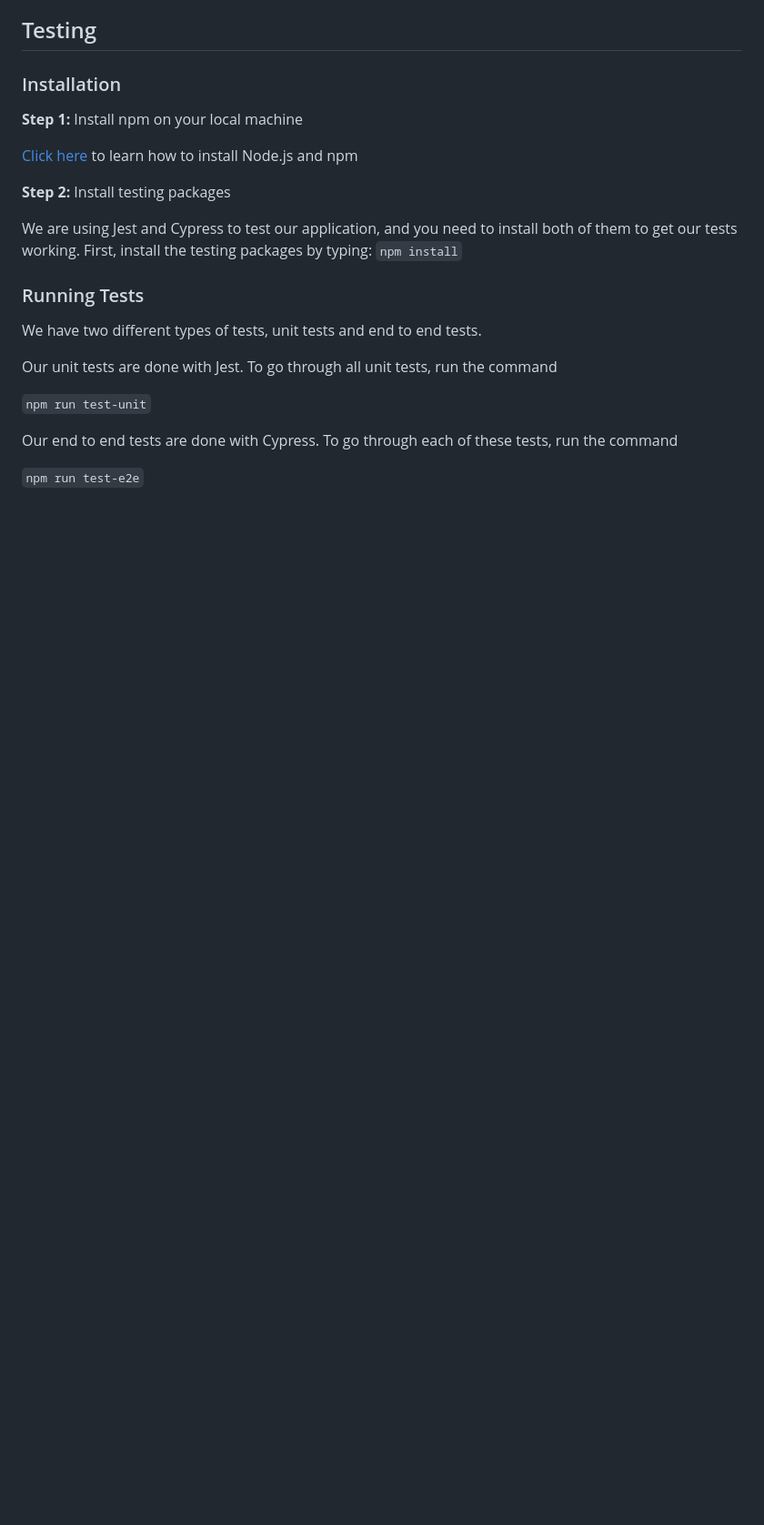
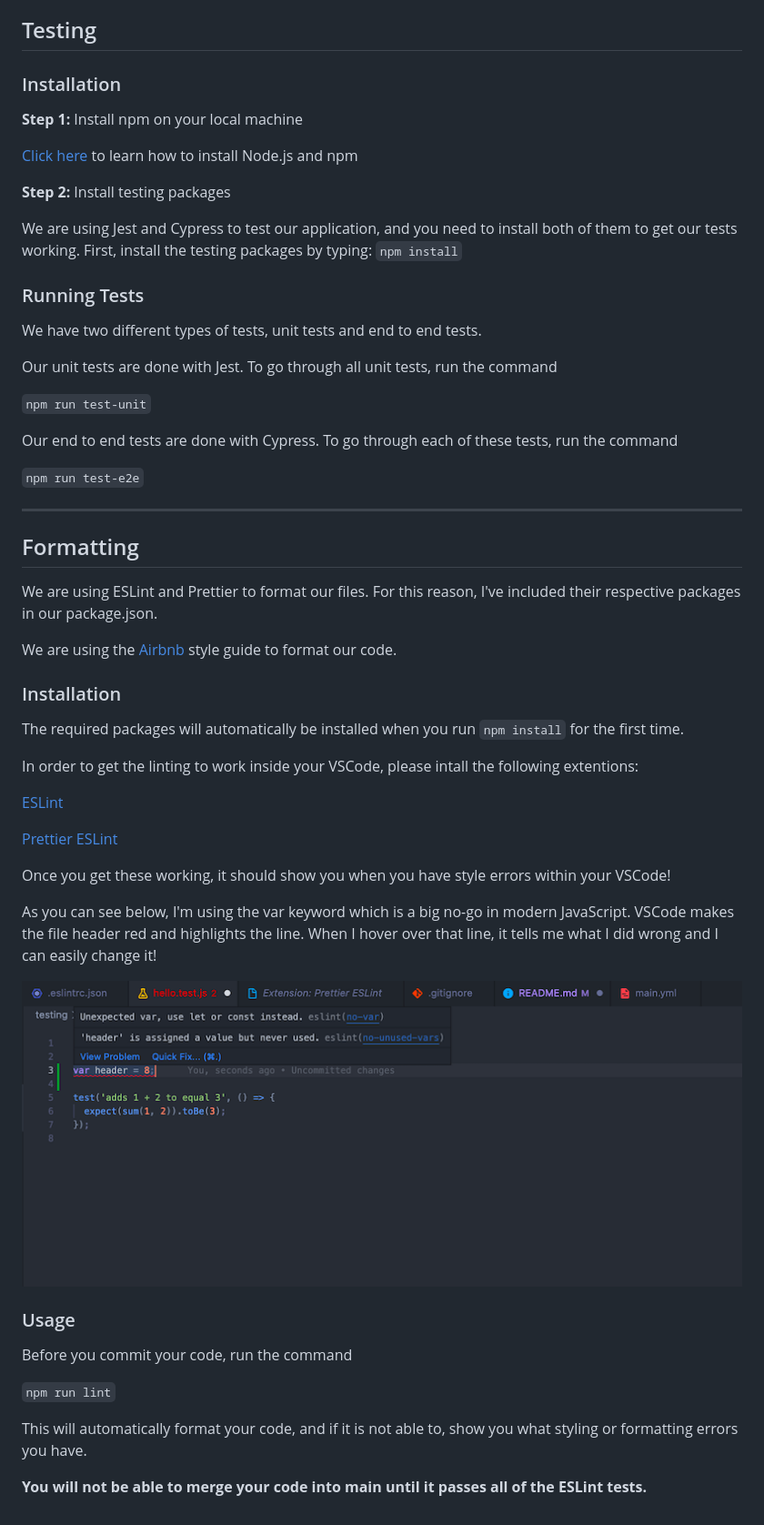
Before and after one commit to cse110-fa21-group34/rocketrecipes, a Markdown page: README.md, the part around the change printed below. Shown: that part at 91% size. Drawn GitHub-style; pictures changed too: docs/VSCode-ESLint-example.png (added); blank space fills up the shorter version.

Commit message:
added formatting notes to readme

```diff
--- a/README.md
+++ b/README.md
@@ -26,3 +27,38 @@ Our unit tests are done with Jest. To go through all unit tests, run the command
 Our end to end tests are done with Cypress. To go through each of these tests, run the command
 
 `npm run test-e2e`
+
+
+---
+## Formatting
+We are using ESLint and Prettier to format our files. For this reason, I've included their respective packages in our package.json.
+
+We are using the [Airbnb](https://github.com/airbnb/javascript) style guide to format our code.
+### Installation
+The required packages will automatically be installed when you run `npm install` for the first time.
+
+In order to get the linting to work inside your VSCode, please intall the following extentions:
+
+
+[ESLint](https://marketplace.visualstudio.com/items?itemName=dbaeumer.vscode-eslint)
+
+[Prettier ESLint](https://marketplace.visualstudio.com/items?itemName=rvest.vs-code-prettier-eslint)
+
+
+Once you get these working, it should show you when you have style errors within your VSCode!
+
+As you can see below, I'm using the var keyword which is a big no-go in modern JavaScript. VSCode makes the file header red and highlights the line. When I hover over that line, it tells me what I did wrong and I can easily change it!
+
+![ESLint in VSCode example](./docs/VSCode-ESLint-example.png)
+
+
+### Usage
+
+Before you commit your code, run the command
+
+`npm run lint`
+
+This will automatically format your code, and if it is not able to, show you what styling or formatting errors you have.
+
+
+**You will not be able to merge your code into main until it passes all of the ESLint tests.**
```
Also changed, not shown: other parts of README.md (+1 -0 lines).
